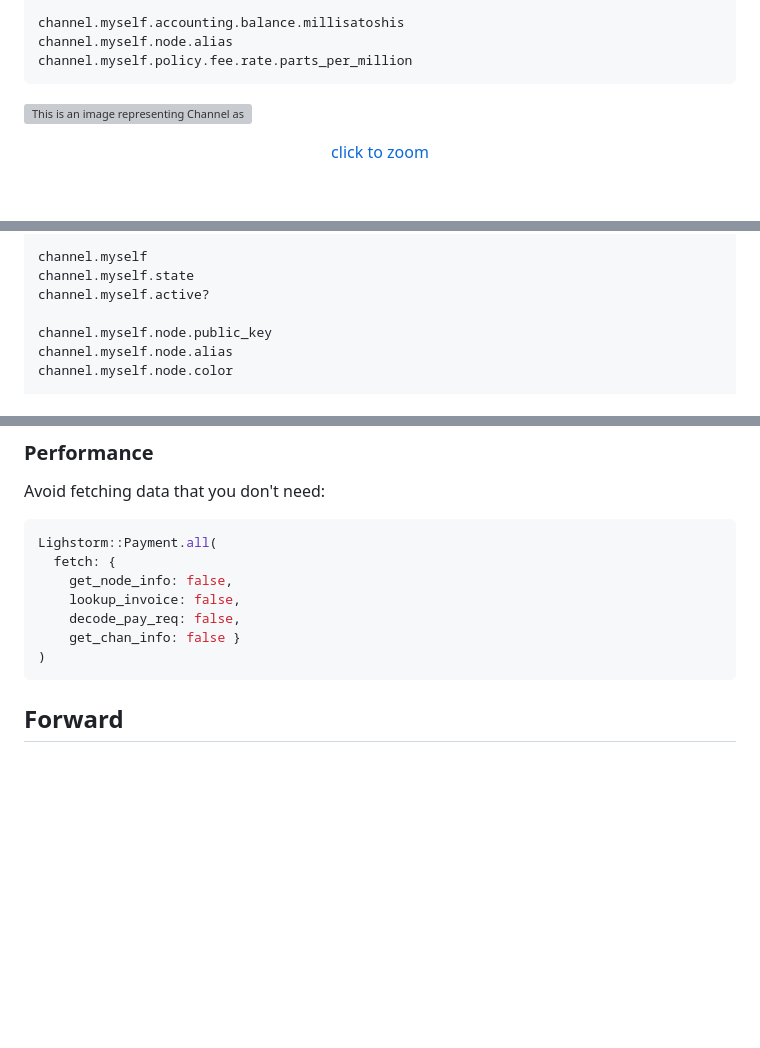
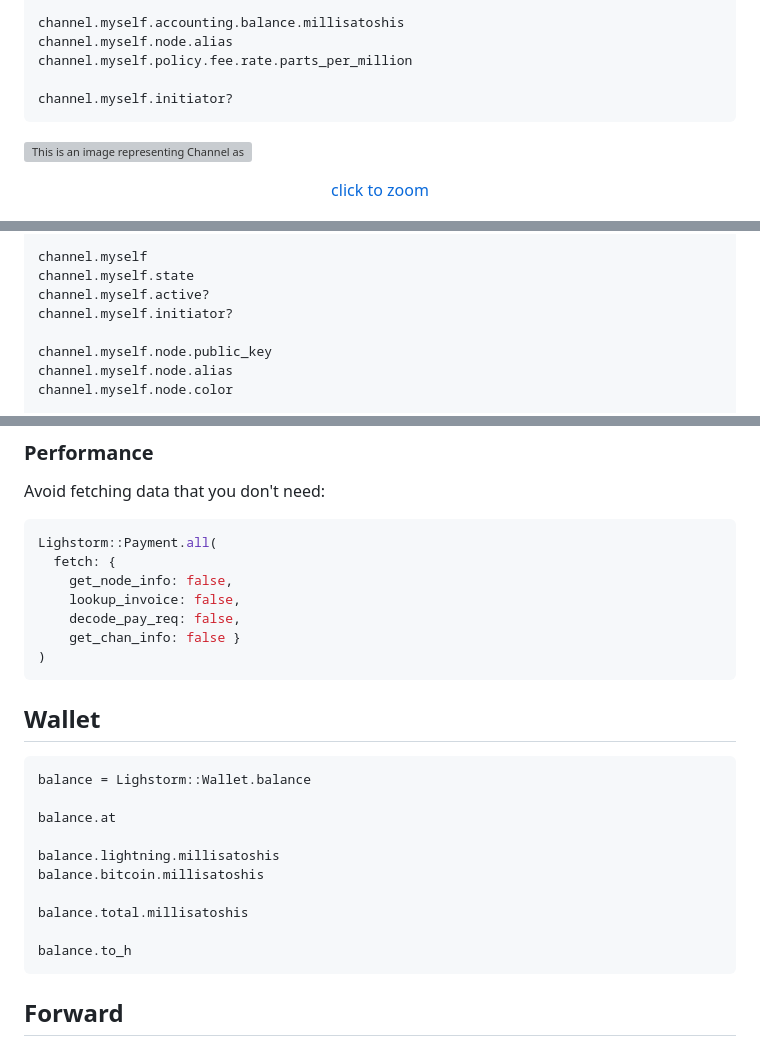
Before and after one commit to icebaker/lighstorm, a Markdown page: docs/README.md, 3 parts joined by grey strips. Drawn GitHub-style; blank space fills up the shorter version; grey boxes are pictures that could not be loaded.

Commit message:
updating documentation

````diff
--- a/docs/README.md
+++ b/docs/README.md
@@ -297,6 +297,8 @@ channel.partner.policy.fee.rate.parts_per_million
 channel.myself.accounting.balance.millisatoshis
 channel.myself.node.alias
 channel.myself.policy.fee.rate.parts_per_million
+
+channel.myself.initiator?
 ```
 
 [![This is an image representing Channel as a graph.](https://raw.githubusercontent.com/icebaker/assets/main/lighstorm/graph-channel.png)](https://raw.githubusercontent.com/icebaker/assets/main/lighstorm/graph-channel.png)
@@ -560,6 +562,7 @@ channel.partner.policy.htlc.blocks.delta.minimum
 channel.myself
 channel.myself.state
 channel.myself.active?
+channel.myself.initiator?
 
 channel.myself.node.public_key
 channel.myself.node.alias
@@ -952,6 +955,21 @@ Lighstorm::Payment.all(
     decode_pay_req: false,
     get_chan_info: false }
 )
+```
+
+## Wallet
+
+```ruby
+balance = Lighstorm::Wallet.balance
+
+balance.at
+
+balance.lightning.millisatoshis
+balance.bitcoin.millisatoshis
+
+balance.total.millisatoshis
+
+balance.to_h
 ```
 
 ## Forward
````
